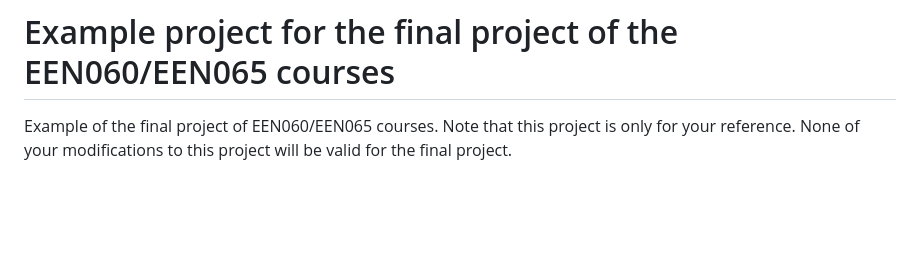
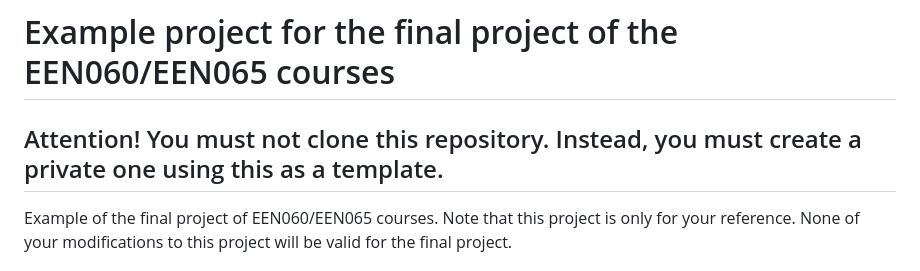
Before and after one commit to carlosnatalino/2025-example-project, a Markdown page: README.md, the part around the change. Rendered like a GitHub page; blank space fills up the shorter version.

Commit message:
Adding notice to not clone

```diff
--- a/README.md
+++ b/README.md
@@ -1,6 +1,8 @@
 # Example project for the final project of the EEN060/EEN065 courses
 
-
+<h2 style="color: red;">
+Attention! You must not clone this repository. Instead, you must create a private one using this as a template.
+</h2>
 
 Example of the final project of EEN060/EEN065 courses.
 Note that this project is only for your reference.
```
